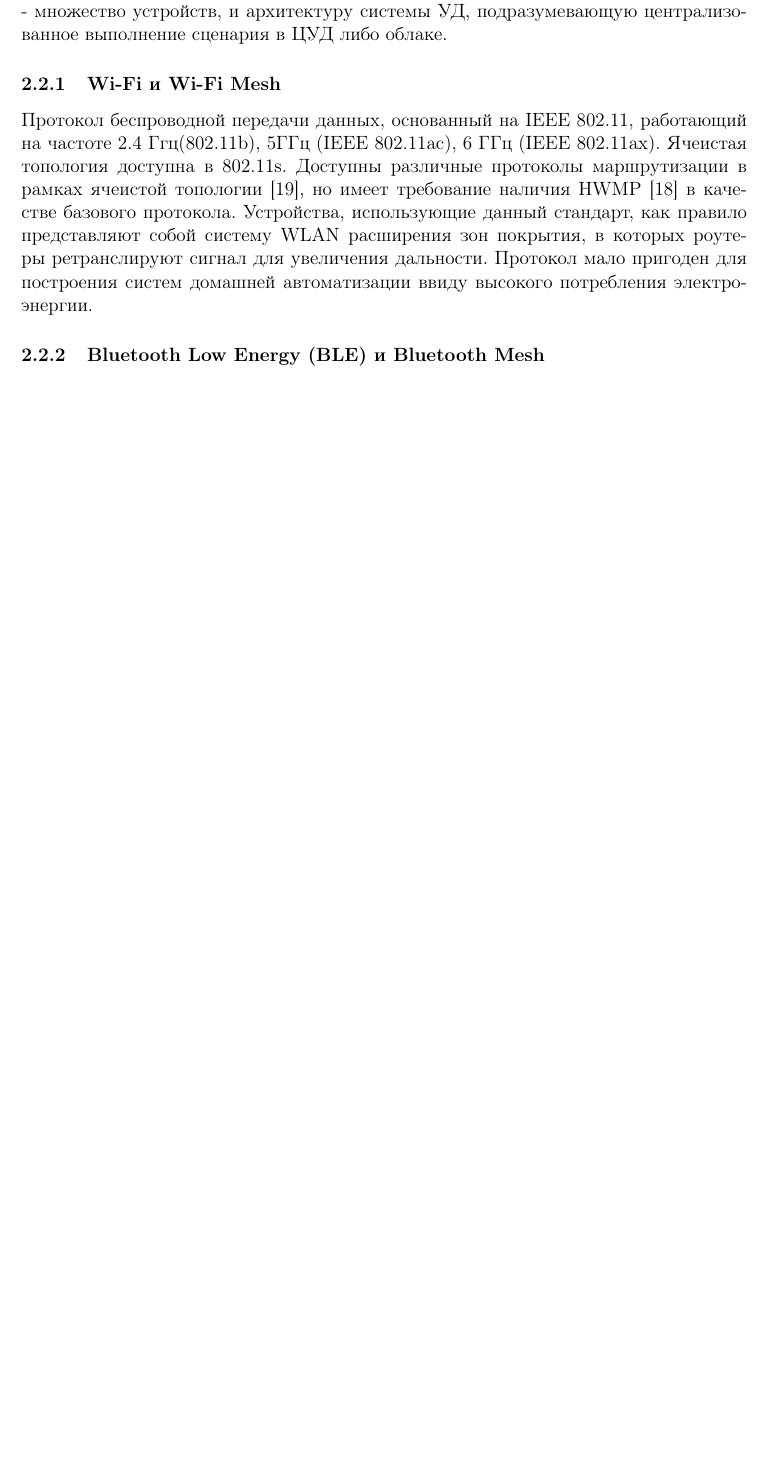
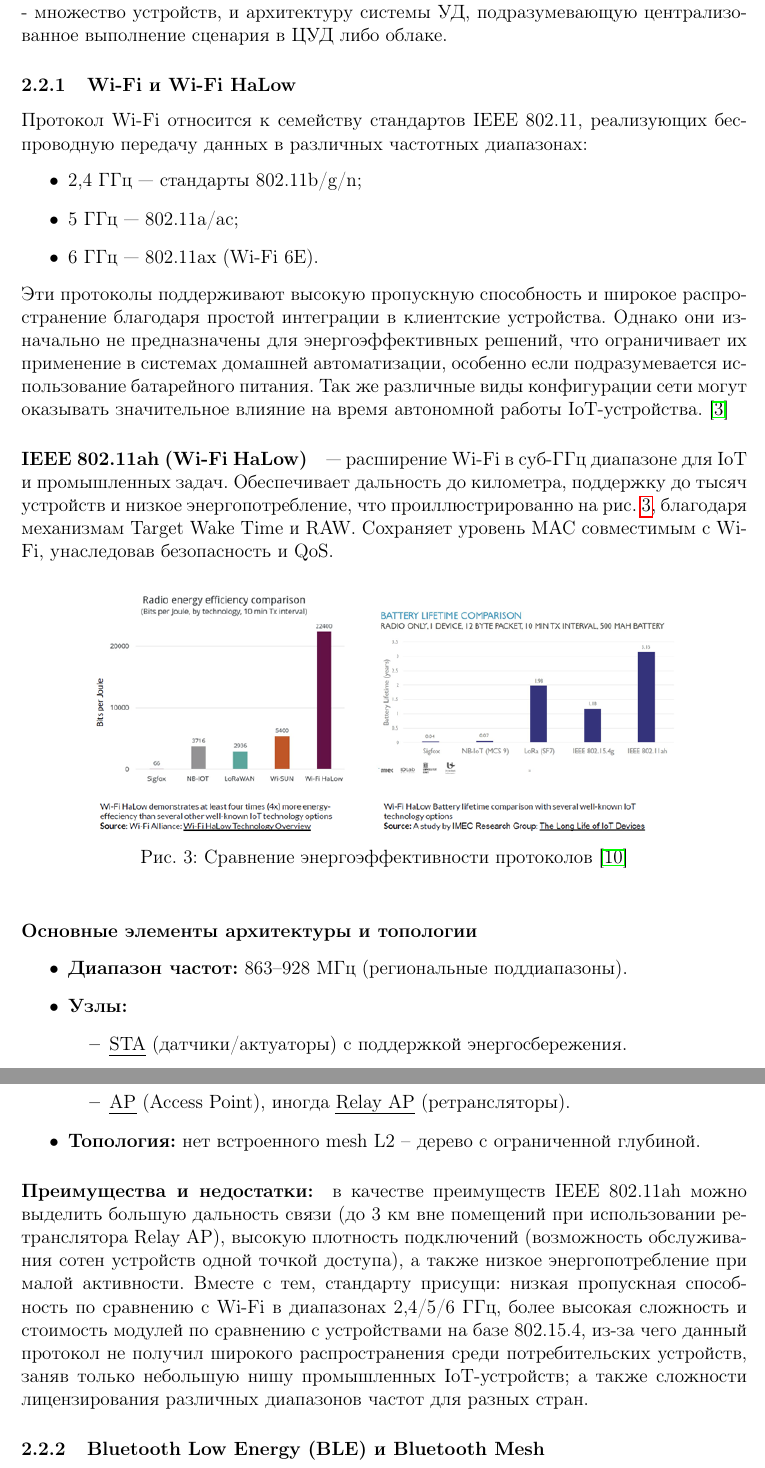
Before and after one commit to Dmitrij-Solovjev/MyVKR, a LaTeX document (main.tex): part of page 7 of 17 before the commit and two parts of pages 7 and 8 of 18 after it, the two joined at a grey line, cut so that both start at the same text, the shorter picture padded with empty space. Compiled offline with pdfLaTeX.

Commit message:
new file:   .gitignore 	new file:   images/CommertialAlternativeDesign.png 	new file:   images/Fig13.png 	new file:   images/GlobalSystemDesing.png 	new file:   images/InternalSystemDesign.png 	new file:   images/WiFiEnergyEff.png 	modified:   main.pdf 	modified:   main.tex

```diff
--- a/main.tex
+++ b/main.tex
@@ -162,16 +167,46 @@ With the increasing number of Internet of Things (IoT) devices in home automatio
 
 Стоит различать аппаратные ограничения, не позволяющие изменить топологию системы, связанные с особенностью работы протокола, например, топологию Bluetooth, позволяющую организовывать только связи типа точка-точка или точка - множество устройств, и архитектуру системы УД, подразумевающую централизованное выполнение сценария в ЦУД либо облаке.
 
-%\begin{figure}[h]
-%    \centering
-%    \subfloat[Первая картинка]{\includegraphics[width=0.45\textwidth]{images/Fig0.png}} \hfill
-%    \subfloat[Вторая картинка]{\includegraphics[width=0.45\textwidth]{images/Fig02.png}}
-%    \caption{Две картинки с одной подписью}
-%    \label{fig:two_images}
-%\end{figure}
 
 
-\subsubsection{Wi-Fi и Wi-Fi Mesh}
-Протокол беспроводной передачи данных, основанный на IEEE 802.11, работающий на частоте 2.4 Ггц(802.11b), 5ГГц (IEEE 802.11ac), 6 ГГц (IEEE 802.11ax). Ячеистая топология доступна в 802.11s. Доступны различные протоколы маршрутизации в рамках ячеистой топологии [19], но имеет требование наличия HWMP [18] в качестве базового протокола. Устройства, использующие данный стандарт, как правило представляют собой систему WLAN расширения зон покрытия, в которых роутеры ретранслируют сигнал для увеличения дальности. Протокол мало пригоден для построения систем домашней автоматизации ввиду высокого потребления электроэнергии.
+
+
+
+\subsubsection{Wi-Fi и Wi-Fi HaLow}
+
+Протокол Wi-Fi относится к семейству стандартов IEEE 802.11, реализующих беспроводную передачу данных в различных частотных диапазонах:
+\begin{itemize}
+    \item 2{,}4 ГГц — стандарты 802.11b/g/n;
+    \item 5 ГГц — 802.11a/ac;
+    \item 6 ГГц — 802.11ax (Wi-Fi 6E).
+\end{itemize}
+Эти протоколы поддерживают высокую пропускную способность и широкое распространение благодаря простой интеграции в клиентские устройства. Однако они изначально не предназначены для энергоэффективных решений, что ограничивает их применение в системах домашней автоматизации, особенно если подразумевается использование батарейного питания. Так же различные виды конфигурации сети могут оказывать значительное влияние на время автономной работы IoT-устройства. \cite{WifiSmartHome}
+
+
+\paragraph{IEEE 802.11ah (Wi-Fi HaLow)} — расширение Wi-Fi в суб-ГГц диапазоне для IoT и промышленных задач. Обеспечивает дальность до километра, поддержку до тысяч устройств и низкое энергопотребление, что проиллюстрированно на рис.  \ref{fig:wifi_energy_eff}, благодаря механизмам Target Wake Time и RAW. Сохраняет уровень MAC совместимым с Wi-Fi, унаследовав безопасность и QoS.
+
+\begin{figure}[h]
+    \centering
+    \includegraphics[width=0.8\textwidth]{images/WiFiEnergyEff.png}
+    \caption{Сравнение энергоэффективности протоколов \cite{IMG_protocol_compare_power_eff}}
+    \label{fig:wifi_energy_eff}
+\end{figure}
+
+\paragraph{Основные элементы архитектуры и топологии}
+\begin{itemize}
+  \item \textbf{Диапазон частот:} 863–928 МГц (региональные поддиапазоны).
+  \item \textbf{Узлы:}
+    \begin{itemize}
+      \item \emph{STA} (датчики/актуаторы) с поддержкой энергосбережения.
+      \item \emph{AP} (Access Point), иногда \emph{Relay AP} (ретрансляторы).
+    \end{itemize}
+  \item \textbf{Топология:} нет встроенного mesh L2 -- дерево с ограниченной глубиной.
+\end{itemize}
+
+\paragraph{Преимущества и недостатки:}
+
+в качестве преимуществ IEEE 802.11ah можно выделить большую дальность связи (до 3 км вне помещений при использовании ретранслятора Relay AP), высокую плотность подключений (возможность обслуживания сотен устройств одной точкой доступа), а также низкое энергопотребление при малой активности. Вместе с тем, стандарту присущи: низкая пропускная способность по сравнению с Wi-Fi в диапазонах 2,4/5/6 ГГц, более высокая сложность и стоимость модулей по сравнению с устройствами на базе 802.15.4, из-за чего данный протокол не получил широкого распространения среди потребительских устройств, заняв только небольшую нишу промышленных IoT-устройств; а также сложности лицензирования различных диапазонов частот для разных стран.
+
+
 
 \subsubsection{Bluetooth Low Energy (BLE) и Bluetooth Mesh}
```
Also changed, not shown: images/CommertialAlternativeDesign.png (added), images/Fig13.png (added), images/GlobalSystemDesing.png (added), images/InternalSystemDesign.png (added), images/WiFiEnergyEff.png (added), main.pdf, main.tex (26 more changed lines), 1 other file.
